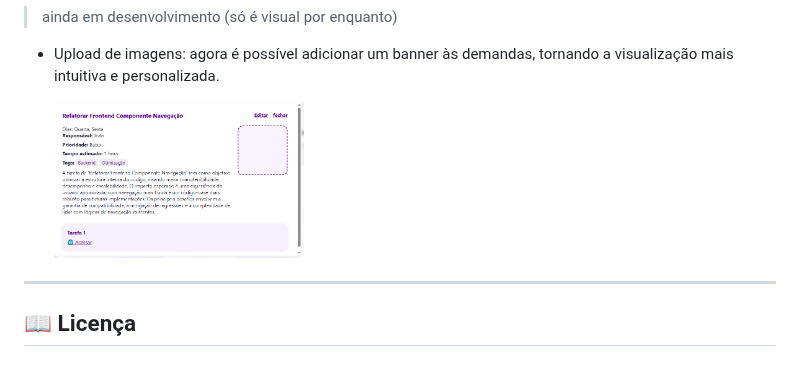
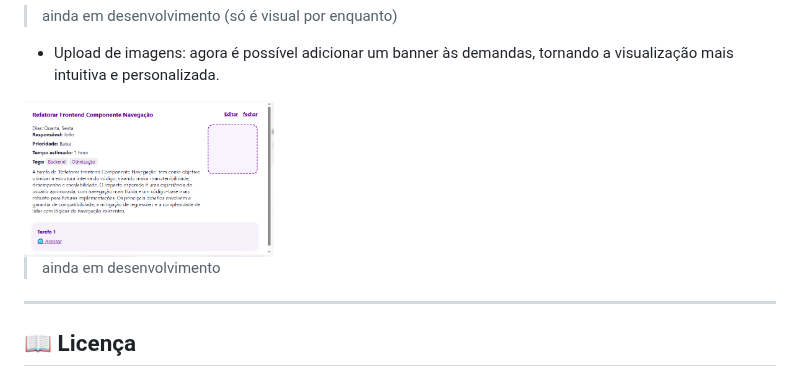
Before and after one commit to Ryanleoncoder/Organizador-de-demandas, a Markdown page: README.md, the part around the change. Rendered like a GitHub page.

```diff
--- a/README.md
+++ b/README.md
@@ -160,8 +160,9 @@ Bot: Hoje você deve focar nas tarefas com **alta prioridade** e prazo para hoje
 
 - Upload de imagens: agora é possível adicionar um banner às demandas, tornando a visualização mais intuitiva e personalizada.
 
-  <img src="assets/images/upload.PNG" alt="upload" width="250" />
+<img src="assets/images/upload.PNG" alt="upload" width="250" />
 
+> ainda em desenvolvimento
 ---
 ## 📖 Licença
 
```
